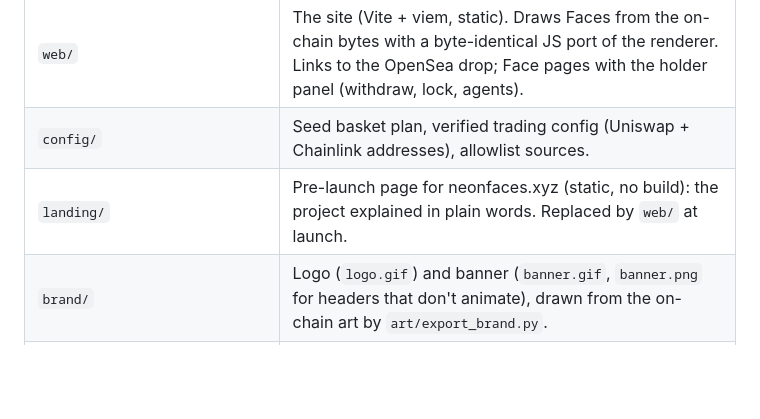
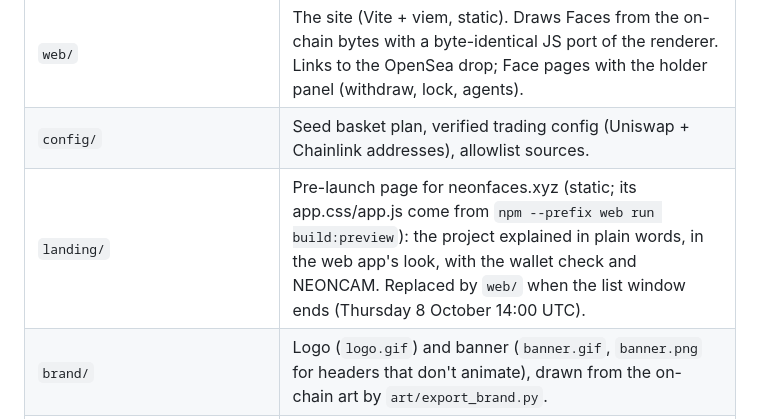
Before and after one commit to osaykancuno/neonfaces, a Markdown page: README.md, the part around the change. Drawn GitHub-style; blank space fills up the shorter version.

```diff
--- a/README.md
+++ b/README.md
@@ -29,7 +29,7 @@
 | `tools/` | Node ops tools: seed keeper, drop-config checker, live-priced baskets, NFT-holder snapshots, OpenSea Studio allowlist CSVs, Safe batches, reveal watcher, top-ups, agent presets, trading agent, on-chain verifier, site export. |
 | `web/` | The site (Vite + viem, static). Draws Faces from the on-chain bytes with a byte-identical JS port of the renderer. Links to the OpenSea drop; Face pages with the holder panel (withdraw, lock, agents). |
 | `config/` | Seed basket plan, verified trading config (Uniswap + Chainlink addresses), allowlist sources. |
-| `landing/` | Pre-launch page for neonfaces.xyz (static, no build): the project explained in plain words. Replaced by `web/` at launch. |
+| `landing/` | Pre-launch page for neonfaces.xyz (static; its app.css/app.js come from `npm --prefix web run build:preview`): the project explained in plain words, in the web app's look, with the wallet check and NEONCAM. Replaced by `web/` when the list window ends (Thursday 8 October 14:00 UTC). |
 | `brand/` | Logo (`logo.gif`) and banner (`banner.gif`, `banner.png` for headers that don't animate), drawn from the on-chain art by `art/export_brand.py`. |
 | `docs/` | Lore, architecture, agents, launch runbook, security review, economics, traits. |
 
```
Also changed, not shown: docs/LAUNCH-RUNBOOK.md (+3 -2 lines).
